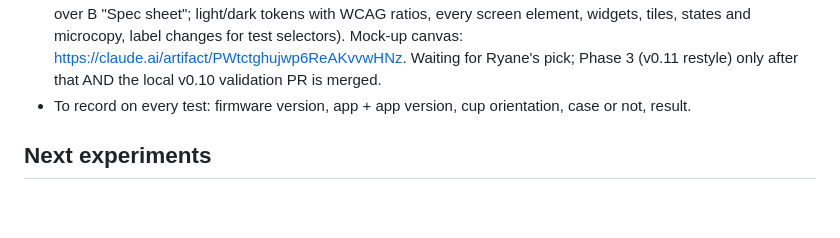
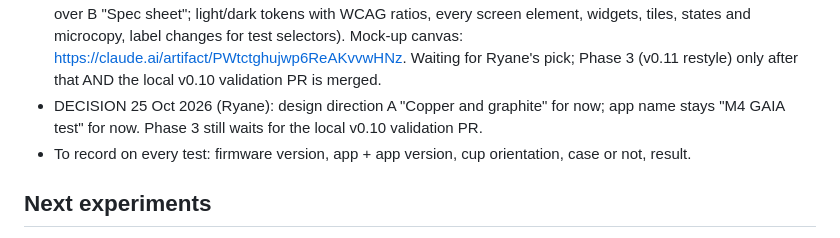
Before and after one commit to rayane1817/momentum4-auto-off, a Markdown page: CLAUDE.md, the part around the change. GitHub-like rendering; blank space fills up the shorter version.

Commit message:
Log design decisions: direction A, keep app name
Co-Authored-By: Claude Opus 5.5 <noreply@anthropic.com>
Claude-Session: https://claude.ai/code/session_01JQZYm3S6nMX6t6tLr7BDXf

```diff
--- a/CLAUDE.md
+++ b/CLAUDE.md
@@ -103,6 +103,7 @@ Timer, sensor and power states live in firmware; the app only writes the timer v
 - DONE 25 Oct 2026: android/gaia-test v0.9.1 fixes the PR #12 app bugs: anti-wind UI Off/Auto/Max now sends/reads wire 0/2/1 (T17), 1407 "restart needed" hint removed (1407 stays 01, T21), guard button/status re-checked after start/stop, fixed shared signing key in android/gaia-test/keystore (public on purpose; one-time uninstall needed), allowBackup=false, no "Bluetooth is off" during TURNING_ON. Not yet run on the phone.
 - DONE 25 Oct 2026: android/gaia-test v0.10: home-screen widgets (noise Adaptive/Custom/Off; EQ preset prev/next) and Quick Settings tiles (noise cycle; EQ next), via Remote.java one-shot connect-send-disconnect or through the app's link when it is connected; 5 custom EQ presets stored on the phone (Presets.java, prefs cp0..cp4), shown as ★ chips, in the widget/tile cycle, long-press to rename/overwrite/delete. Widget state = last state set/read by the app (prefs noise/eqIdx). Compiles; NOT yet tested on the phone. Test plan: docs/local-test-v0.10.md.
 - 25 Oct 2026: design v2 proposal, no app code changed. docs/design-research.md (companion-app research, vibeslop list, human-touch notes, each claim marked verified/claimed/opinion; Reddit and Head-Fi blocked fetches, so no first-hand Reddit quotes) and docs/design-spec-v2.md (direction A "Copper and graphite" recommended over B "Spec sheet"; light/dark tokens with WCAG ratios, every screen element, widgets, tiles, states and microcopy, label changes for test selectors). Mock-up canvas: https://claude.ai/artifact/PWtctghujwp6ReAKvvwHNz. Waiting for Ryane's pick; Phase 3 (v0.11 restyle) only after that AND the local v0.10 validation PR is merged.
+- DECISION 25 Oct 2026 (Ryane): design direction A "Copper and graphite" for now; app name stays "M4 GAIA test" for now. Phase 3 still waits for the local v0.10 validation PR.
 - To record on every test: firmware version, app + app version, cup orientation, case or not, result.
 
 ## Next experiments
```
Also changed, not shown: docs/design-spec-v2.md (+1 -1 lines).
